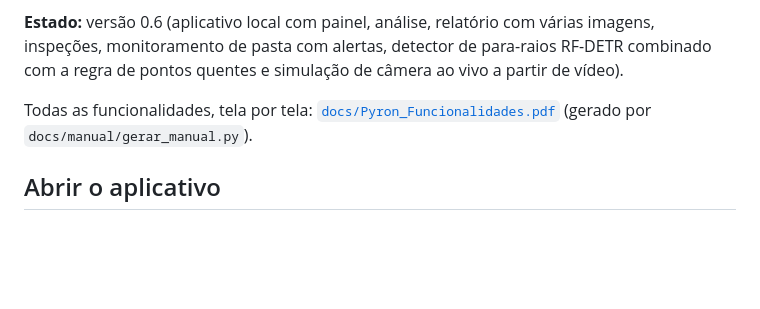
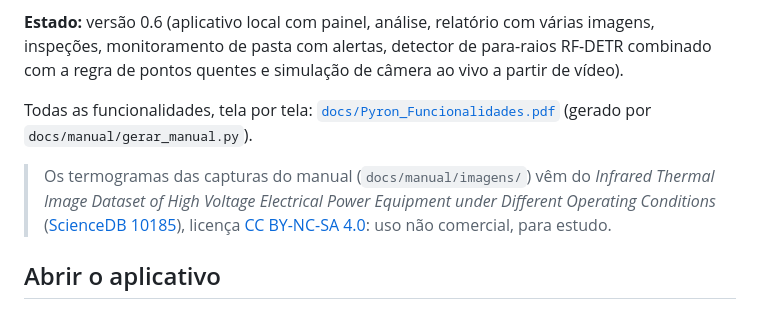
Before and after one commit to hugovieiraz/Pyron---Embrapii, a Markdown page: README.md, the part around the change. GitHub-like rendering; blank space fills up the shorter version.

Commit message:
Credita o dataset ScienceDB 10185 no README
Co-Authored-By: Claude Opus 5.5 <noreply@anthropic.com>

```diff
--- a/README.md
+++ b/README.md
@@ -13,6 +13,11 @@ de pontos quentes e simulação de câmera ao vivo a partir de vídeo).
 
 Todas as funcionalidades, tela por tela: [`docs/Pyron_Funcionalidades.pdf`](docs/Pyron_Funcionalidades.pdf)
 (gerado por `docs/manual/gerar_manual.py`).
+
+> Os termogramas das capturas do manual (`docs/manual/imagens/`) vêm do *Infrared Thermal Image
+> Dataset of High Voltage Electrical Power Equipment under Different Operating Conditions*
+> ([ScienceDB 10185](https://doi.org/10.57760/sciencedb.10185)), licença
+> [CC BY-NC-SA 4.0](https://creativecommons.org/licenses/by-nc-sa/4.0/): uso não comercial, para estudo.
 
 ## Abrir o aplicativo
 
```
